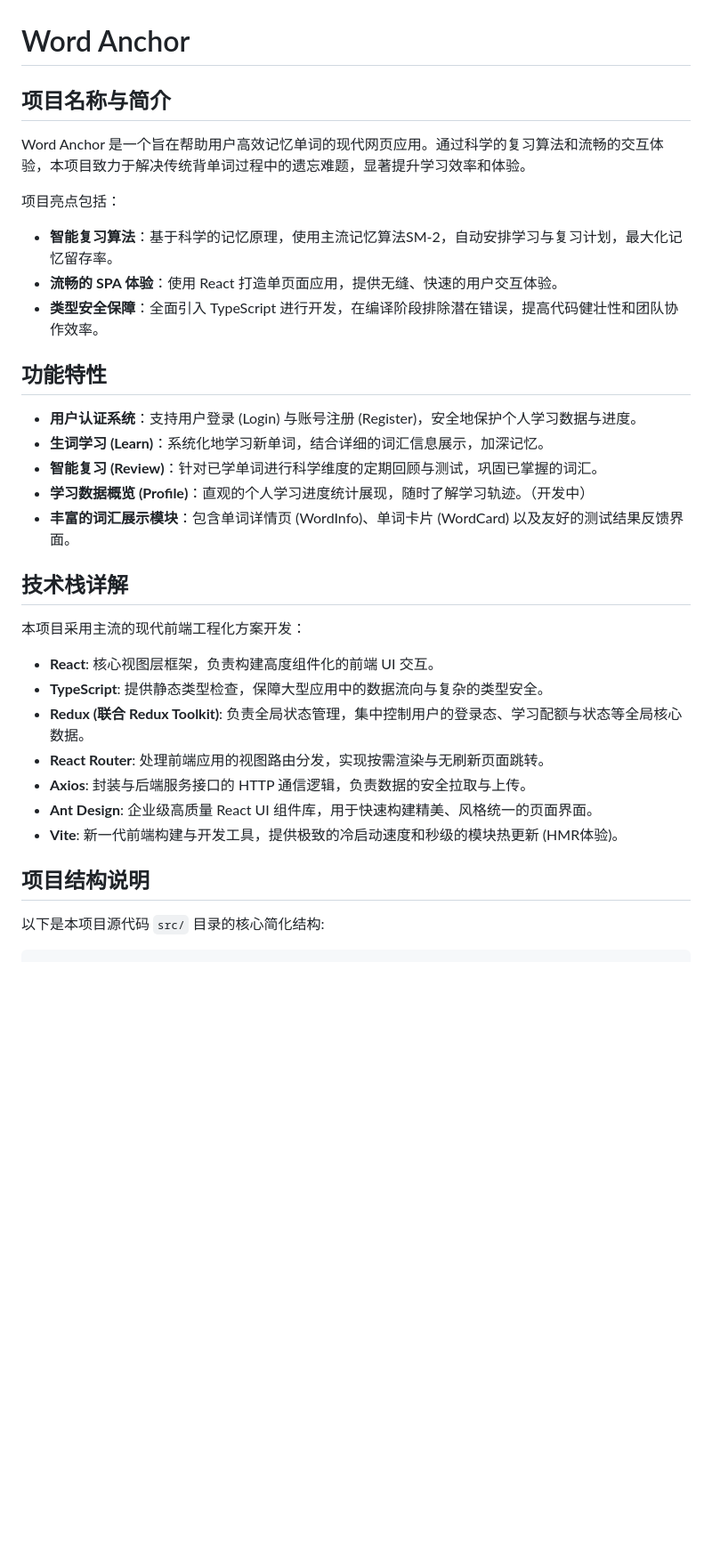
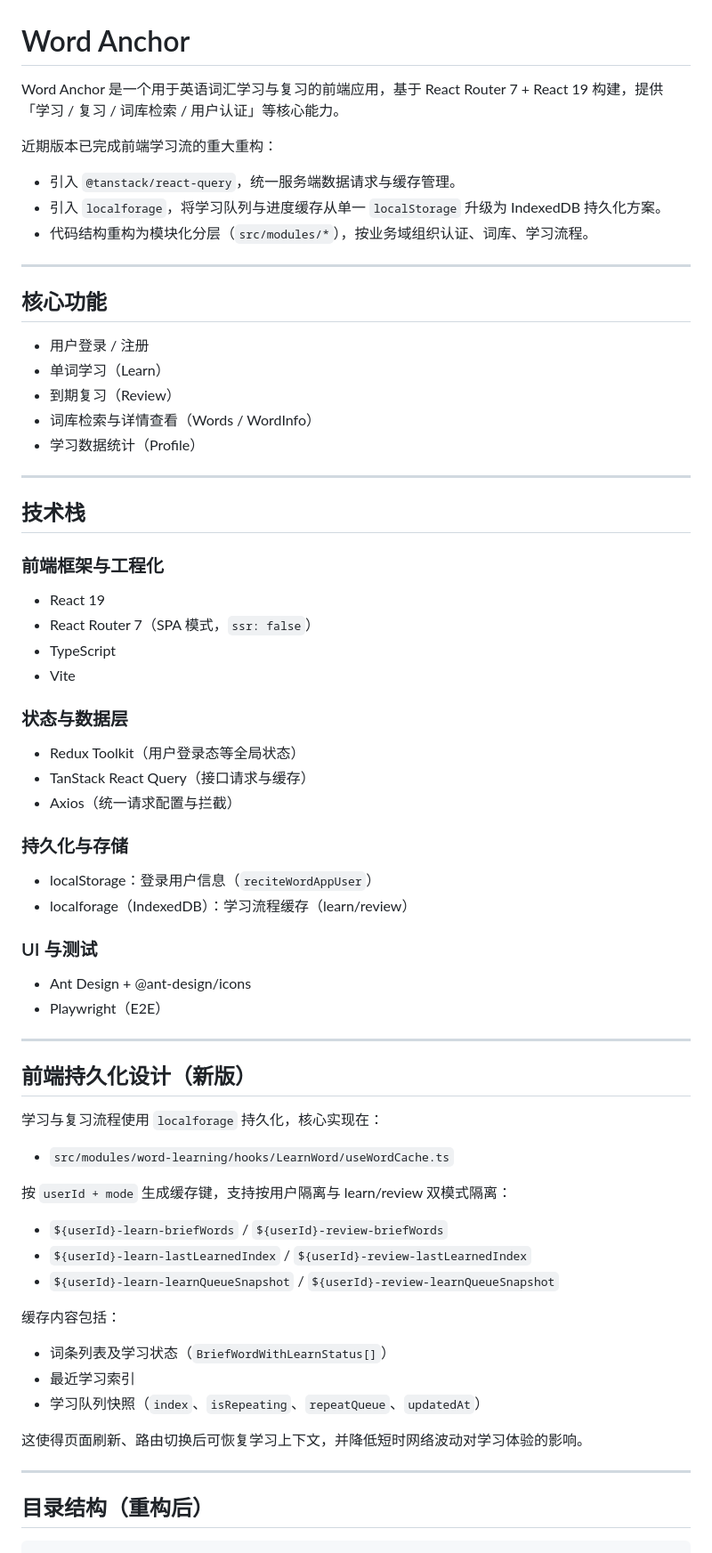
Before and after one commit to little-q-exist/word-anchor, a Markdown page: README.md, the part around one of its changes. Shown at 89% size. Drawn GitHub-style; blank space fills up the shorter version.

````diff
--- a/README.md
+++ b/README.md
@@ -1,37 +1,75 @@
 # Word Anchor
 
-## 项目名称与简介
+Word Anchor 是一个用于英语词汇学习与复习的前端应用，基于 React Router 7 + React 19 构建，提供「学习 / 复习 / 词库检索 / 用户认证」等核心能力。
 
-Word Anchor 是一个旨在帮助用户高效记忆单词的现代网页应用。通过科学的复习算法和流畅的交互体验，本项目致力于解决传统背单词过程中的遗忘难题，显著提升学习效率和体验。
+近期版本已完成前端学习流的重大重构：
 
-项目亮点包括：
-- **智能复习算法**：基于科学的记忆原理，使用主流记忆算法SM-2，自动安排学习与复习计划，最大化记忆留存率。
-- **流畅的 SPA 体验**：使用 React 打造单页面应用，提供无缝、快速的用户交互体验。
-- **类型安全保障**：全面引入 TypeScript 进行开发，在编译阶段排除潜在错误，提高代码健壮性和团队协作效率。
+- 引入 `@tanstack/react-query`，统一服务端数据请求与缓存管理。
+- 引入 `localforage`，将学习队列与进度缓存从单一 `localStorage` 升级为 IndexedDB 持久化方案。
+- 代码结构重构为模块化分层（`src/modules/*`），按业务域组织认证、词库、学习流程。
 
-## 功能特性
+---
 
-- **用户认证系统**：支持用户登录 (Login) 与账号注册 (Register)，安全地保护个人学习数据与进度。
-- **生词学习 (Learn)**：系统化地学习新单词，结合详细的词汇信息展示，加深记忆。
-- **智能复习 (Review)**：针对已学单词进行科学维度的定期回顾与测试，巩固已掌握的词汇。
-- **学习数据概览 (Profile)**：直观的个人学习进度统计展现，随时了解学习轨迹。（开发中）
-- **丰富的词汇展示模块**：包含单词详情页 (WordInfo)、单词卡片 (WordCard) 以及友好的测试结果反馈界面。
+## 核心功能
 
-## 技术栈详解
+- 用户登录 / 注册
+- 单词学习（Learn）
+- 到期复习（Review）
+- 词库检索与详情查看（Words / WordInfo）
+- 学习数据统计（Profile）
 
-本项目采用主流的现代前端工程化方案开发：
+---
 
-- **React**: 核心视图层框架，负责构建高度组件化的前端 UI 交互。
-- **TypeScript**: 提供静态类型检查，保障大型应用中的数据流向与复杂的类型安全。
-- **Redux (联合 Redux Toolkit)**: 负责全局状态管理，集中控制用户的登录态、学习配额与状态等全局核心数据。
-- **React Router**: 处理前端应用的视图路由分发，实现按需渲染与无刷新页面跳转。
-- **Axios**: 封装与后端服务接口的 HTTP 通信逻辑，负责数据的安全拉取与上传。
-- **Ant Design**: 企业级高质量 React UI 组件库，用于快速构建精美、风格统一的页面界面。
-- **Vite**: 新一代前端构建与开发工具，提供极致的冷启动速度和秒级的模块热更新 (HMR体验)。
+## 技术栈
 
-## 项目结构说明
+### 前端框架与工程化
 
-以下是本项目源代码 `src/` 目录的核心简化结构:
+- React 19
+- React Router 7（SPA 模式，`ssr: false`）
+- TypeScript
+- Vite
+
+### 状态与数据层
+
+- Redux Toolkit（用户登录态等全局状态）
+- TanStack React Query（接口请求与缓存）
+- Axios（统一请求配置与拦截）
+
+### 持久化与存储
+
+- localStorage：登录用户信息（`reciteWordAppUser`）
+- localforage（IndexedDB）：学习流程缓存（learn/review）
+
+### UI 与测试
+
+- Ant Design + @ant-design/icons
+- Playwright（E2E）
+
+---
+
+## 前端持久化设计（新版）
+
+学习与复习流程使用 `localforage` 持久化，核心实现在：
+
+- `src/modules/word-learning/hooks/LearnWord/useWordCache.ts`
+
+按 `userId + mode` 生成缓存键，支持按用户隔离与 learn/review 双模式隔离：
+
+- `${userId}-learn-briefWords` / `${userId}-review-briefWords`
+- `${userId}-learn-lastLearnedIndex` / `${userId}-review-lastLearnedIndex`
+- `${userId}-learn-learnQueueSnapshot` / `${userId}-review-learnQueueSnapshot`
+
+缓存内容包括：
+
+- 词条列表及学习状态（`BriefWordWithLearnStatus[]`）
+- 最近学习索引
+- 学习队列快照（`index`、`isRepeating`、`repeatQueue`、`updatedAt`）
+
+这使得页面刷新、路由切换后可恢复学习上下文，并降低短时网络波动对学习体验的影响。
+
+---
+
+## 目录结构（重构后）
 
 ```text
 src/
````
Also changed, not shown: other parts of README.md (+58 -32 lines).
